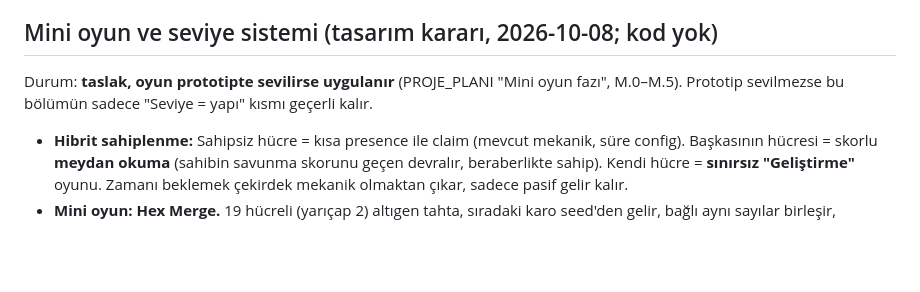
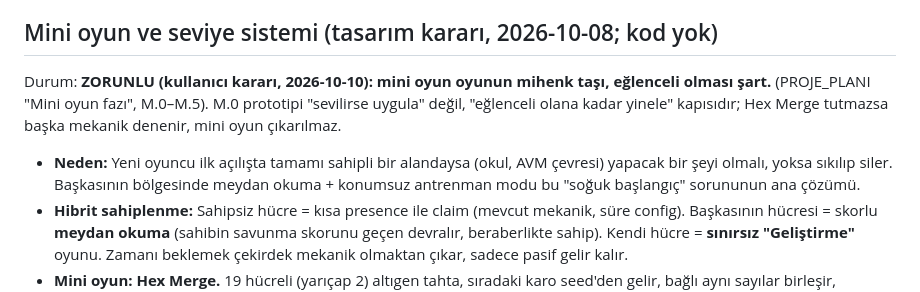
Before and after one commit to yagizbayazit912-rgb/Catch_me_version2, a Markdown page: docs/DECISIONS.md, the part around the change. Drawn GitHub-style; blank space fills up the shorter version.

Commit message:
karar: mini oyun zorunlu (mihenk tasi), M.0 eglenceli olana kadar yinelenir
Co-Authored-By: Claude Opus 5.5 <noreply@anthropic.com>

```diff
--- a/docs/DECISIONS.md
+++ b/docs/DECISIONS.md
@@ -50,7 +50,8 @@
 - iOS mock tespiti (sadece hız/sıçrama) iOS'a geçerken tekrar ele alınacak.
 
 ## Mini oyun ve seviye sistemi (tasarım kararı, 2026-10-08; kod yok)
-Durum: **taslak, oyun prototipte sevilirse uygulanır** (PROJE_PLANI "Mini oyun fazı", M.0–M.5). Prototip sevilmezse bu bölümün sadece "Seviye = yapı" kısmı geçerli kalır.
+Durum: **ZORUNLU (kullanıcı kararı, 2026-10-10): mini oyun oyunun mihenk taşı, eğlenceli olması şart.** (PROJE_PLANI "Mini oyun fazı", M.0–M.5). M.0 prototipi "sevilirse uygula" değil, "eğlenceli olana kadar yinele" kapısıdır; Hex Merge tutmazsa başka mekanik denenir, mini oyun çıkarılmaz.
+- **Neden:** Yeni oyuncu ilk açılışta tamamı sahipli bir alandaysa (okul, AVM çevresi) yapacak bir şeyi olmalı, yoksa sıkılıp siler. Başkasının bölgesinde meydan okuma + konumsuz antrenman modu bu "soğuk başlangıç" sorununun ana çözümü.
 - **Hibrit sahiplenme:** Sahipsiz hücre = kısa presence ile claim (mevcut mekanik, süre config). Başkasının hücresi = skorlu **meydan okuma** (sahibin savunma skorunu geçen devralır, beraberlikte sahip). Kendi hücre = **sınırsız "Geliştirme"** oyunu. Zamanı beklemek çekirdek mekanik olmaktan çıkar, sadece pasif gelir kalır.
 - **Mini oyun: Hex Merge.** 19 hücreli (yarıçap 2) altıgen tahta, sıradaki karo seed'den gelir, bağlı aynı sayılar birleşir, zincir/combo çarpanı, tahta dolunca biter. Skor combo ve süre etkenlerini zaten içerir. Replay = sadece hücre indeksi listesi. Birleşme kuralı (2+ bağlı mı, 3+ mı) prototipte denenip seçilecek.
 - **Adil seed:** Aynı hücre + aynı gün = aynı seed (sunucudan). İkinci denemede öğrenme/ustalık hissi.
```
Also changed, not shown: docs/PROJE_PLANI.md (+2 -2 lines).
